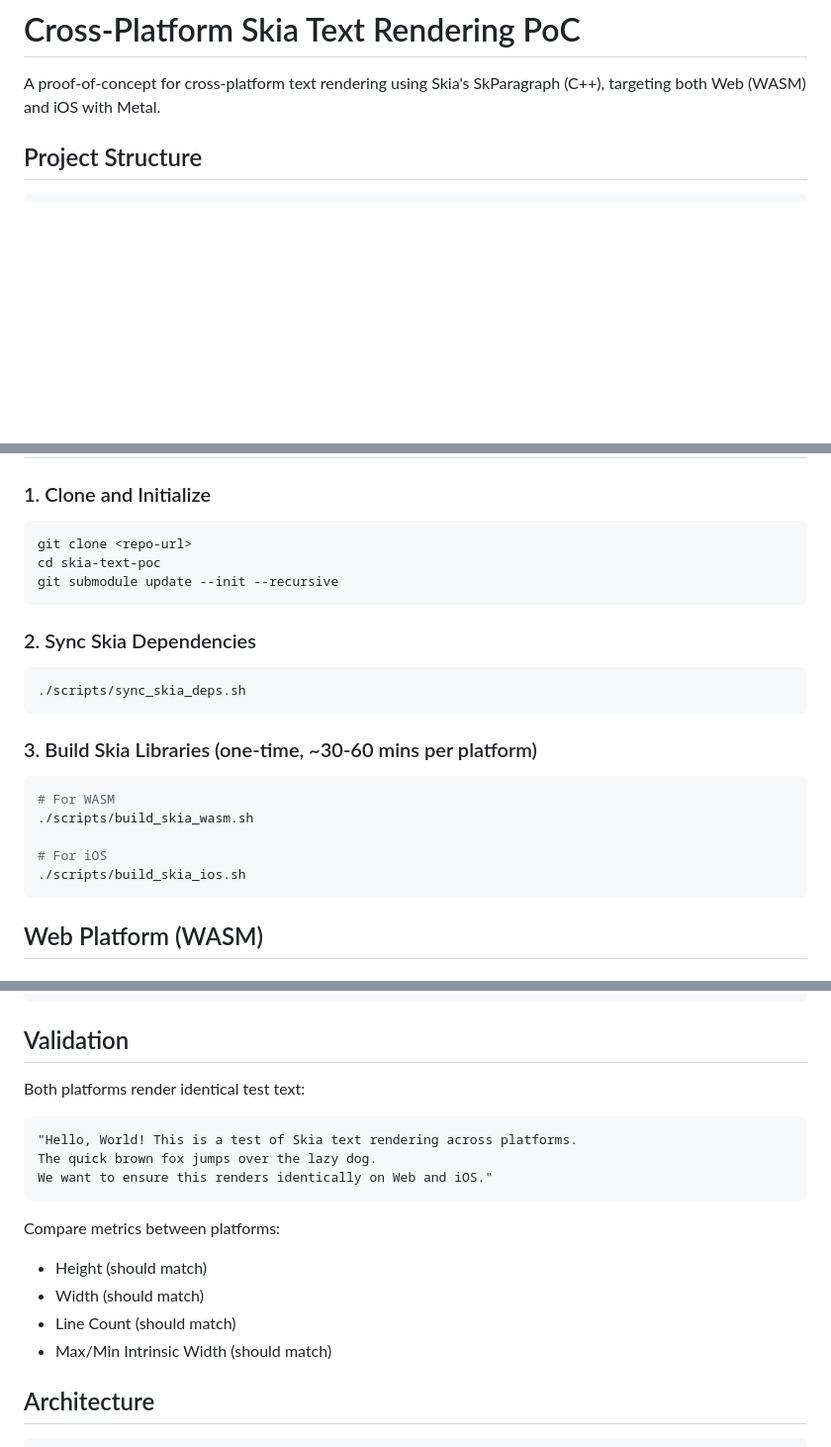
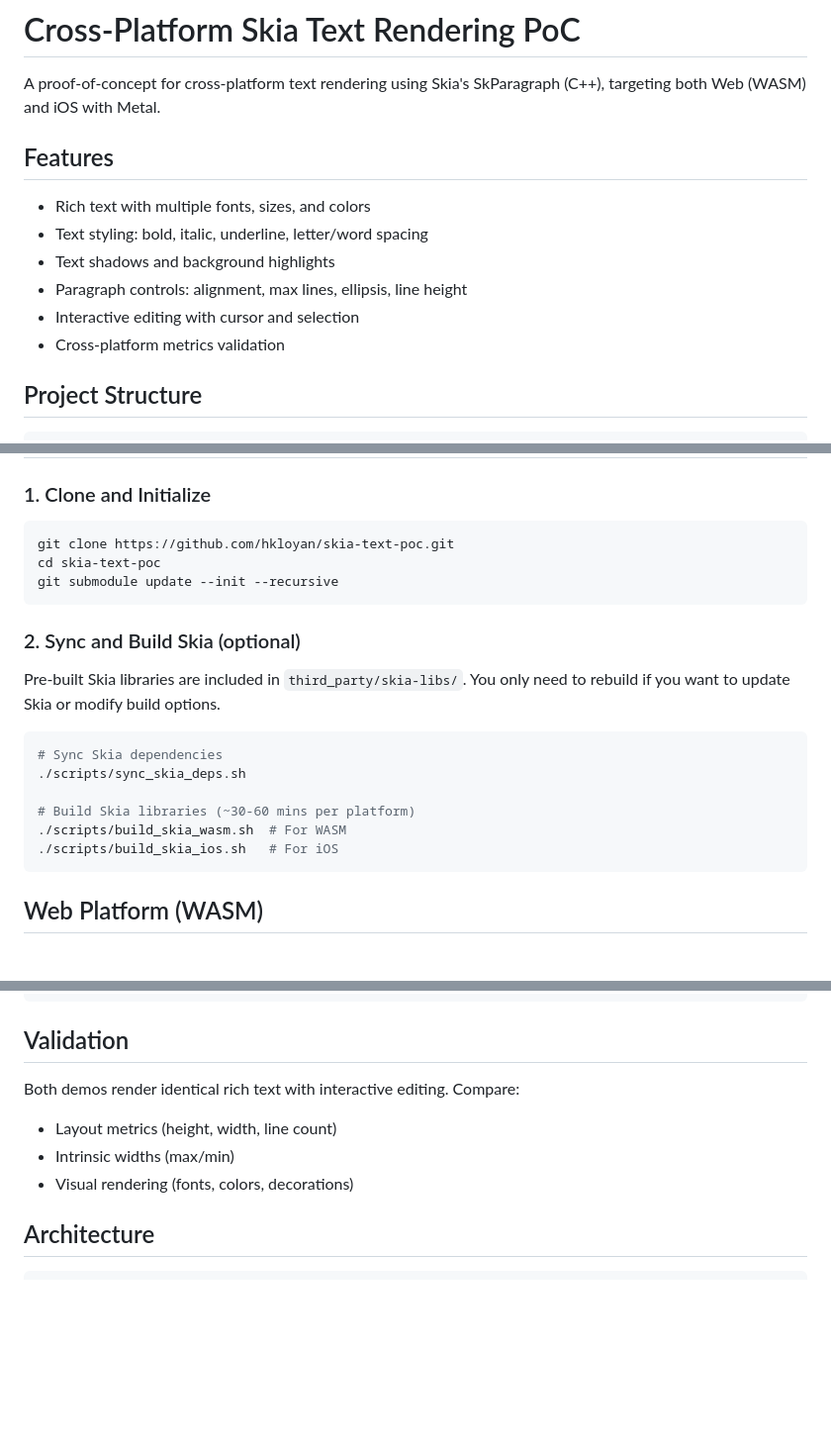
Before and after one commit to hkloyan/skia-text-poc, a Markdown page: README.md, 3 parts joined by grey strips. Shown at 99% size. Drawn GitHub-style; blank space fills up the shorter version.

````diff
--- a/README.md
+++ b/README.md
@@ -1,6 +1,15 @@
 # Cross-Platform Skia Text Rendering PoC
 
 A proof-of-concept for cross-platform text rendering using Skia's SkParagraph (C++), targeting both Web (WASM) and iOS with Metal.
+
+## Features
+
+- Rich text with multiple fonts, sizes, and colors
+- Text styling: bold, italic, underline, letter/word spacing
+- Text shadows and background highlights
+- Paragraph controls: alignment, max lines, ellipsis, line height
+- Interactive editing with cursor and selection
+- Cross-platform metrics validation
 
 ## Project Structure
 
@@ -62,23 +71,22 @@ export PATH="$HOME/repos/tools/depot_tools:$PATH"
 
 ### 1. Clone and Initialize
 ```bash
-git clone <repo-url>
+git clone https://github.com/hkloyan/skia-text-poc.git
 cd skia-text-poc
 git submodule update --init --recursive
 ```
 
-### 2. Sync Skia Dependencies
+### 2. Sync and Build Skia (optional)
+
+Pre-built Skia libraries are included in `third_party/skia-libs/`. You only need to rebuild if you want to update Skia or modify build options.
+
 ```bash
+# Sync Skia dependencies
 ./scripts/sync_skia_deps.sh
-```
 
-### 3. Build Skia Libraries (one-time, ~30-60 mins per platform)
-```bash
-# For WASM
-./scripts/build_skia_wasm.sh
-
-# For iOS
-./scripts/build_skia_ios.sh
+# Build Skia libraries (~30-60 mins per platform)
+./scripts/build_skia_wasm.sh  # For WASM
+./scripts/build_skia_ios.sh   # For iOS
 ```
 
 ## Web Platform (WASM)
@@ -136,18 +142,10 @@ platform/ios/
 
 ## Validation
 
-Both platforms render identical test text:
-```
-"Hello, World! This is a test of Skia text rendering across platforms.
-The quick brown fox jumps over the lazy dog.
-We want to ensure this renders identically on Web and iOS."
-```
-
-Compare metrics between platforms:
-- Height (should match)
-- Width (should match)
-- Line Count (should match)
-- Max/Min Intrinsic Width (should match)
+Both demos render identical rich text with interactive editing. Compare:
+- Layout metrics (height, width, line count)
+- Intrinsic widths (max/min)
+- Visual rendering (fonts, colors, decorations)
 
 ## Architecture
 
````
Also changed, not shown: other parts of README.md (+4 -6 lines).
